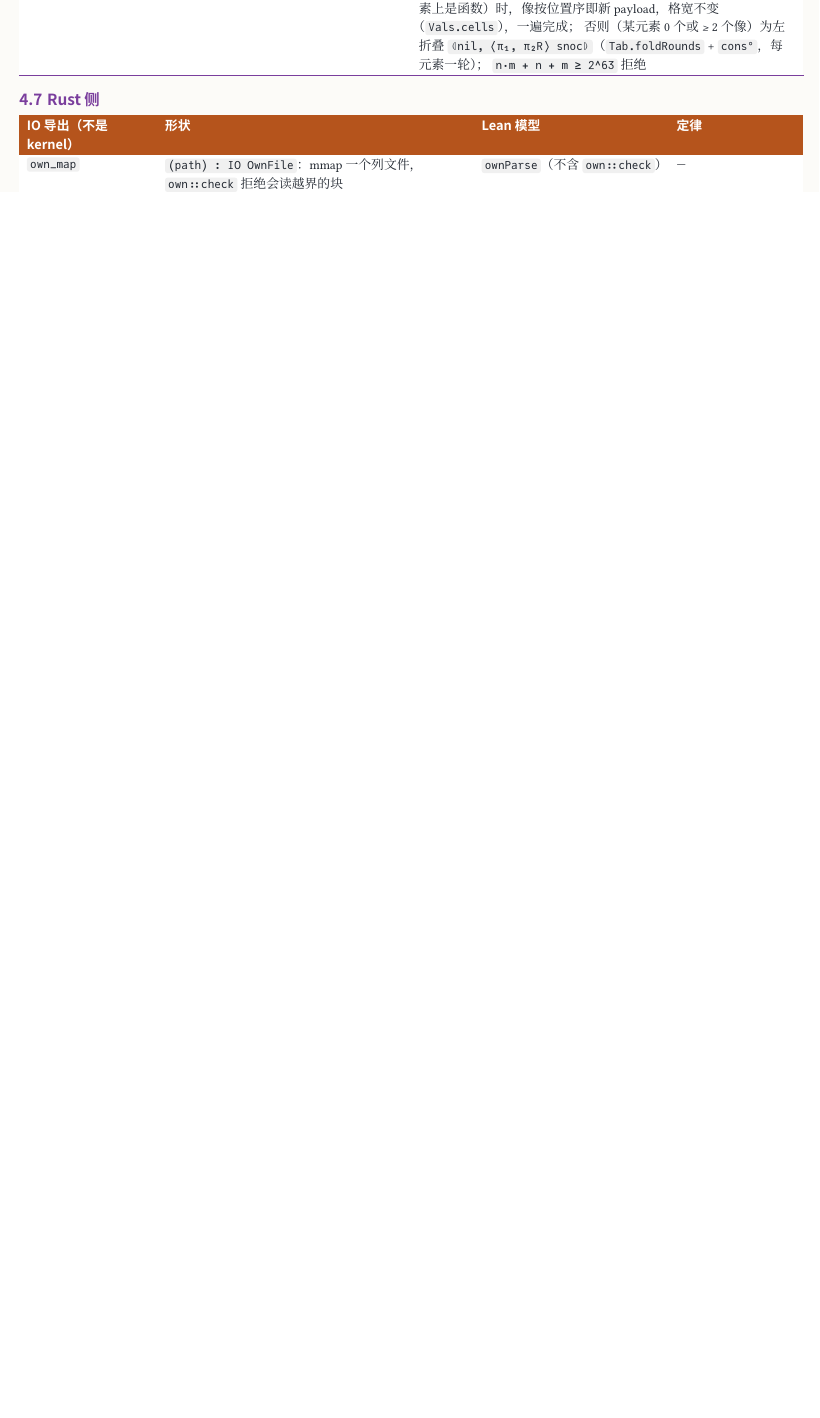
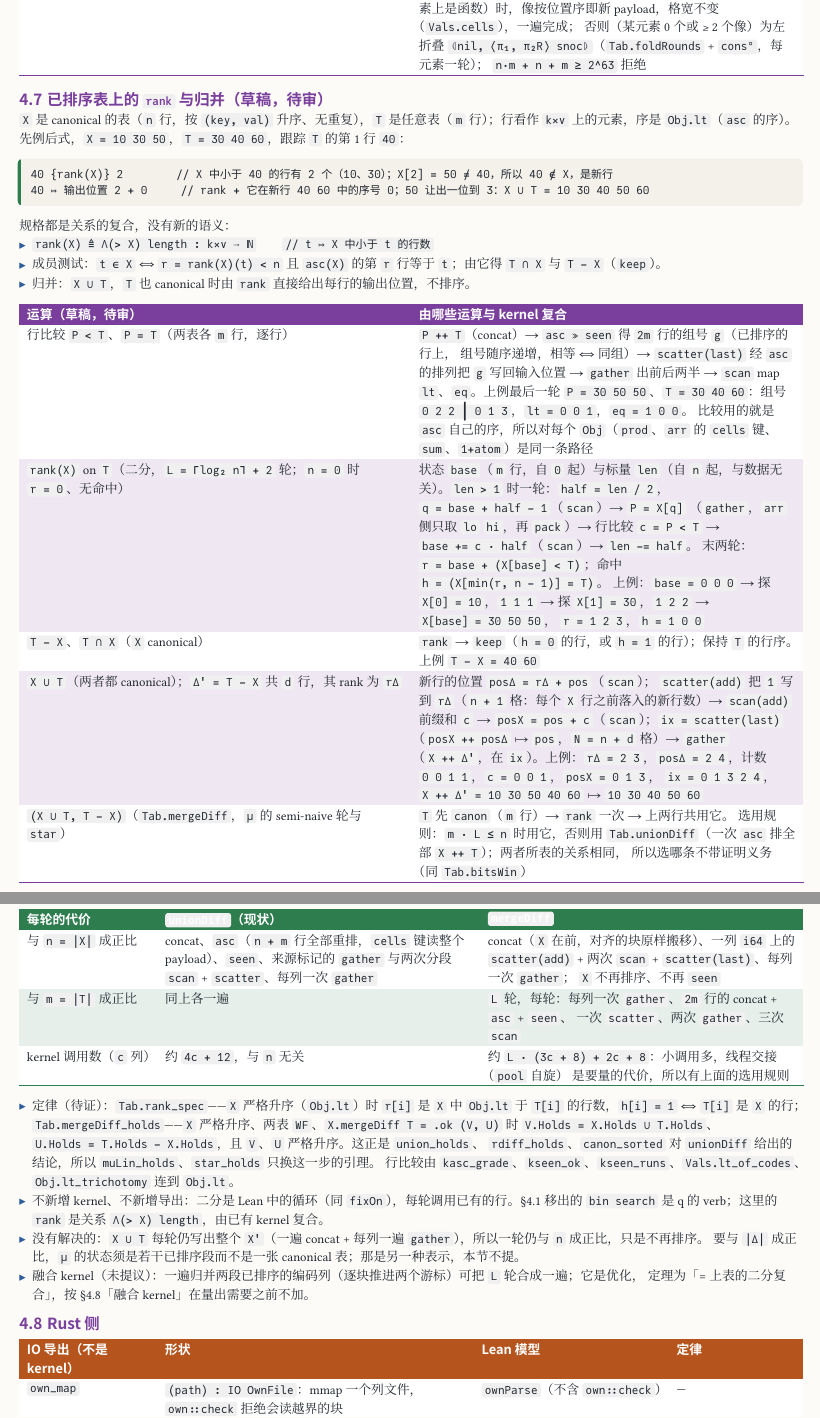
Before and after one commit to co-dh/rel, a Typst document (doc/rel-architecture.zh.typ): part of page 13 of 14 before the commit and two parts of pages 13 and 14 of 16 after it, the two joined at a grey line, cut so that both start at the same text, the shorter picture padded with empty space. The pictures show the PDF file doc/rel-architecture.zh.pdf that the author committed with the source.

Commit message:
sortmerge-design: architecture 4.7, rank and merge on a sorted table as a composition of the five kernels
rank(X) = Λ(> X) length by bisection (gather, then asc ≫ seen as the row compare); T − X and T ∩ X by keep; X ∪ T by scan/scatter positions and one gather; selection rule against unionDiff; laws still to prove.

Co-Authored-By: Claude Fable 5.2 <noreply@anthropic.com>
Claude-Session: https://claude.ai/code/session_01SmYQDUNyrtTaWyTVr5nJq8

````diff
--- a/doc/rel-architecture.zh.typ
+++ b/doc/rel-architecture.zh.typ
@@ -480,6 +480,66 @@ atom 的位宽、符号、指数和尾数位读出，不逐对列出），另加
     `n·m + n + m ≥ 2^63` 拒绝],
 )
 
+== 已排序表上的 `rank` 与归并（草稿，待审）
+
+`X` 是 canonical 的表（`n` 行，按 `(key, val)` 升序、无重复），`T` 是任意表（`m` 行）；行看作 `k×v` 上的元素，序是
+`Obj.lt`（`asc` 的序）。先例后式，`X = 10 30 50`，`T = 30 40 60`，跟踪 `T` 的第 1 行 `40`：
+
+```
+40 {rank(X)} 2        // X 中小于 40 的行有 2 个（10、30）；X[2] = 50 ≠ 40，所以 40 ∉ X，是新行
+40 ↦ 输出位置 2 + 0     // rank + 它在新行 40 60 中的序号 0；50 让出一位到 3：X ∪ T = 10 30 40 50 60
+```
+
+规格都是关系的复合，没有新的语义：
+- `rank(X) ≜ Λ(> X) length : k×v ⟶ ℕ`　　`// t ↦ X 中小于 t 的行数`
+- 成员测试：`t ∈ X` ⇔ `r = rank(X)(t) < n` 且 `asc(X)` 的第 `r` 行等于 `t`；由它得 `T ∩ X` 与 `T − X`（`keep`）。
+- 归并：`X ∪ T`，`T` 也 canonical 时由 `rank` 直接给出每行的输出位置，不排序。
+
+#tbl(c-sem, (auto, 1fr), ([运算（草稿，待审）], [由哪些运算与 kernel 复合]),
+  [行比较 `P < T`、`P = T`（两表各 `m` 行，逐行）], [`P ++ T`（concat）→ `asc ≫ seen` 得 `2m` 行的组号 `g`（已排序的行上，
+    组号随序递增，相等 ⇔ 同组）→ `scatter(last)` 经 `asc` 的排列把 `g` 写回输入位置 → `gather` 出前后两半 →
+    `scan` map `lt`、`eq`。上例最后一轮 `P = 30 50 50`、`T = 30 40 60`：组号 `0 2 2 ┃ 0 1 3`，`lt = 0 0 1`，`eq = 1 0 0`。
+    比较用的就是 `asc` 自己的序，所以对每个 `Obj`（`prod`、`arr` 的 `cells` 键、`sum`、`1+atom`）是同一条路径],
+  [`rank(X)` on `T`（二分，`L = ⌈log₂ n⌉ + 2` 轮；`n = 0` 时 `r = 0`、无命中）], [状态 `base`（`m` 行，自 `0` 起）与标量
+    `len`（自 `n` 起，与数据无关）。`len > 1` 时一轮：`half = len / 2`，`q = base + half − 1`（`scan`）→ `P = X[q]`
+    （`gather`，`arr` 侧只取 `lo` `hi`，再 `pack`）→ 行比较 `c = P < T` → `base += c · half`（`scan`）→ `len −= half`。
+    末两轮：`r = base + (X[base] < T)`；命中 `h = (X[min(r, n − 1)] = T)`。
+    上例：`base = 0 0 0` → 探 `X[0] = 10`，`1 1 1` → 探 `X[1] = 30`，`1 2 2` → `X[base] = 30 50 50`，
+    `r = 1 2 3`，`h = 1 0 0`],
+  [`T − X`、`T ∩ X`（`X` canonical）], [`rank` → `keep`（`h = 0` 的行，或 `h = 1` 的行）；保持 `T` 的行序。上例 `T − X = 40 60`],
+  [`X ∪ T`（两者都 canonical）；`Δ' = T − X` 共 `d` 行，其 rank 为 `rΔ`], [新行的位置 `posΔ = rΔ + pos`（`scan`）；
+    `scatter(add)` 把 `1` 写到 `rΔ`（`n + 1` 格：每个 `X` 行之前落入的新行数）→ `scan(add)` 前缀和 `c` →
+    `posX = pos + c`（`scan`）；`ix = scatter(last)`（`posX ++ posΔ` ↦ `pos`，`N = n + d` 格）→
+    `gather`（`X ++ Δ'`，在 `ix`）。上例：`rΔ = 2 3`，`posΔ = 2 4`，计数 `0 0 1 1`，`c = 0 0 1`，`posX = 0 1 3`，
+    `ix = 0 1 3 2 4`，`X ++ Δ' = 10 30 50 40 60` ↦ `10 30 40 50 60`],
+  [`(X ∪ T, T − X)`（`Tab.mergeDiff`，`μ` 的 semi-naive 轮与 `star`）], [`T` 先 `canon`（`m` 行）→ `rank` 一次 → 上两行共用它。
+    选用规则：`m · L ≤ n` 时用它，否则用 `Tab.unionDiff`（一次 `asc` 排全部 `X ++ T`）；两者所表的关系相同，
+    所以选哪条不带证明义务（同 `Tab.bitsWin`）],
+)
+
+#tbl(c-run, (auto, 1fr, 1fr), ([每轮的代价], [`unionDiff`（现状）], [`mergeDiff`]),
+  [与 `n = |X|` 成正比], [concat、`asc`（`n + m` 行全部重排，`cells` 键读整个 payload）、`seen`、来源标记的
+    `gather` 与两次分段 `scan` + `scatter`、每列一次 `gather`],
+    [concat（`X` 在前，对齐的块原样搬移）、一列 `i64` 上的 `scatter(add)` + 两次 `scan` + `scatter(last)`、每列一次 `gather`；
+    `X` 不再排序、不再 `seen`],
+  [与 `m = |T|` 成正比], [同上各一遍], [`L` 轮，每轮：每列一次 `gather`、`2m` 行的 concat + `asc` + `seen`、
+    一次 `scatter`、两次 `gather`、三次 `scan`],
+  [kernel 调用数（`c` 列）], [约 `4c + 12`，与 `n` 无关], [约 `L · (3c + 8) + 2c + 8`：小调用多，线程交接（`pool` 自旋）
+    是要量的代价，所以有上面的选用规则],
+)
+
+- 定律（待证）：`Tab.rank_spec`——`X` 严格升序（`Obj.lt`）时 `r[i]` 是 `X` 中 `Obj.lt` 于 `T[i]` 的行数，`h[i] = 1` ⇔
+  `T[i]` 是 `X` 的行；`Tab.mergeDiff_holds`——`X` 严格升序、两表 `WF`、`X.mergeDiff T = .ok (V, U)` 时
+  `V.Holds = X.Holds ∪ T.Holds`、`U.Holds = T.Holds − X.Holds`，且 `V`、`U` 严格升序。这正是 `union_holds`、
+  `rdiff_holds`、`canon_sorted` 对 `unionDiff` 给出的结论，所以 `muLin_holds`、`star_holds` 只换这一步的引理。
+  行比较由 `kasc_grade`、`kseen_ok`、`kseen_runs`、`Vals.lt_of_codes`、`Obj.lt_trichotomy` 连到 `Obj.lt`。
+- 不新增 kernel、不新增导出：二分是 Lean 中的循环（同 `fixOn`），每轮调用已有的行。§4.1 移出的 `bin search` 是 q 的
+  verb；这里的 `rank` 是关系 `Λ(> X) length`，由已有 kernel 复合。
+- 没有解决的：`X ∪ T` 每轮仍写出整个 `X'`（一遍 concat + 每列一遍 `gather`），所以一轮仍与 `n` 成正比，只是不再排序。
+  要与 `|Δ|` 成正比，`μ` 的状态须是若干已排序段而不是一张 canonical 表；那是另一种表示，本节不提。
+- 融合 kernel（未提议）：一遍归并两段已排序的编码列（逐块推进两个游标）可把 `L` 轮合成一遍；它是优化，
+  定理为「= 上表的二分复合」，按 §4.8「融合 kernel」在量出需要之前不加。
+
 == Rust 侧
 
 #tbl(c-rs, (auto, 2.5fr, 1fr, 1fr), ([IO 导出（不是 kernel）], [形状], [Lean 模型], [定律]),
````
Also changed, not shown: doc/rel-architecture.zh.pdf.
